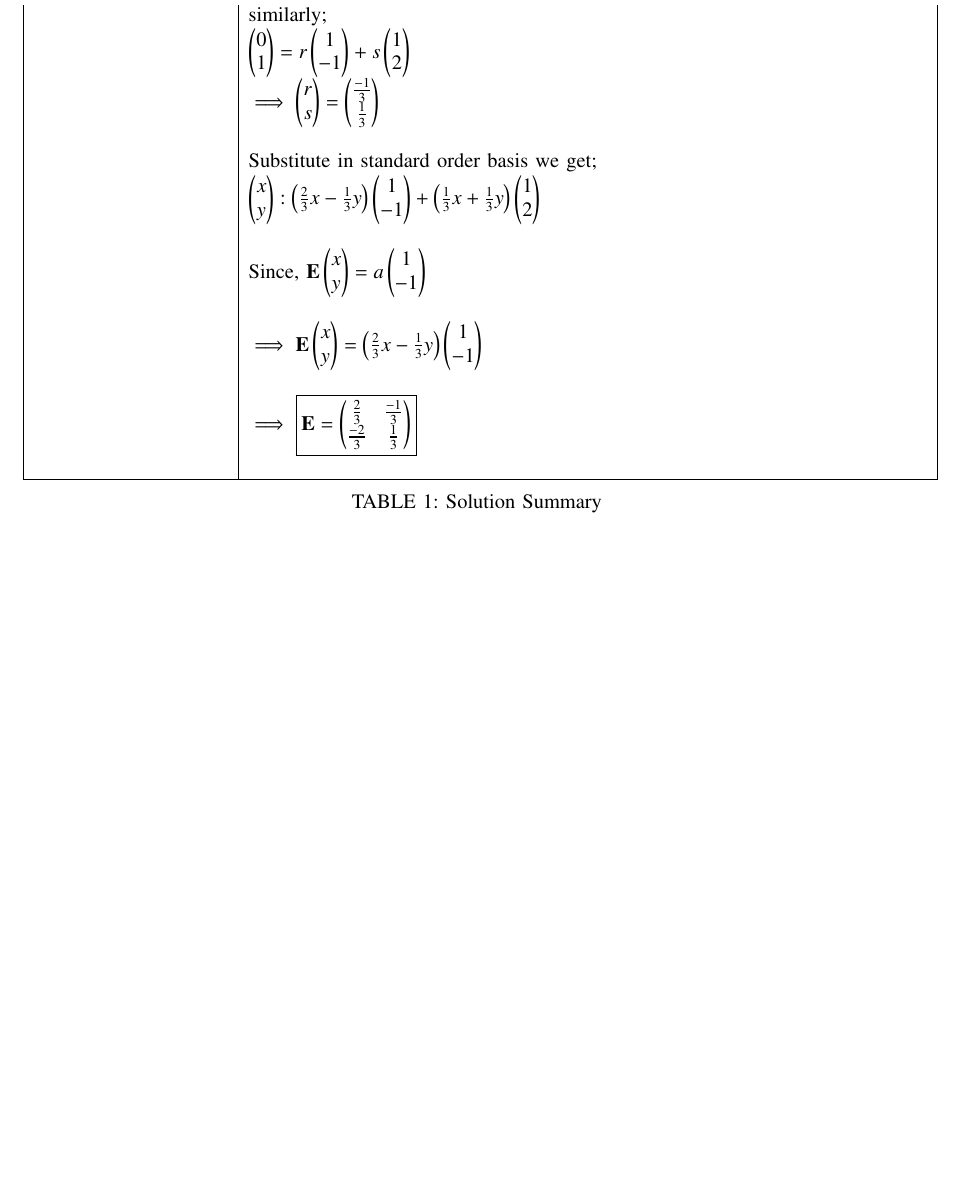
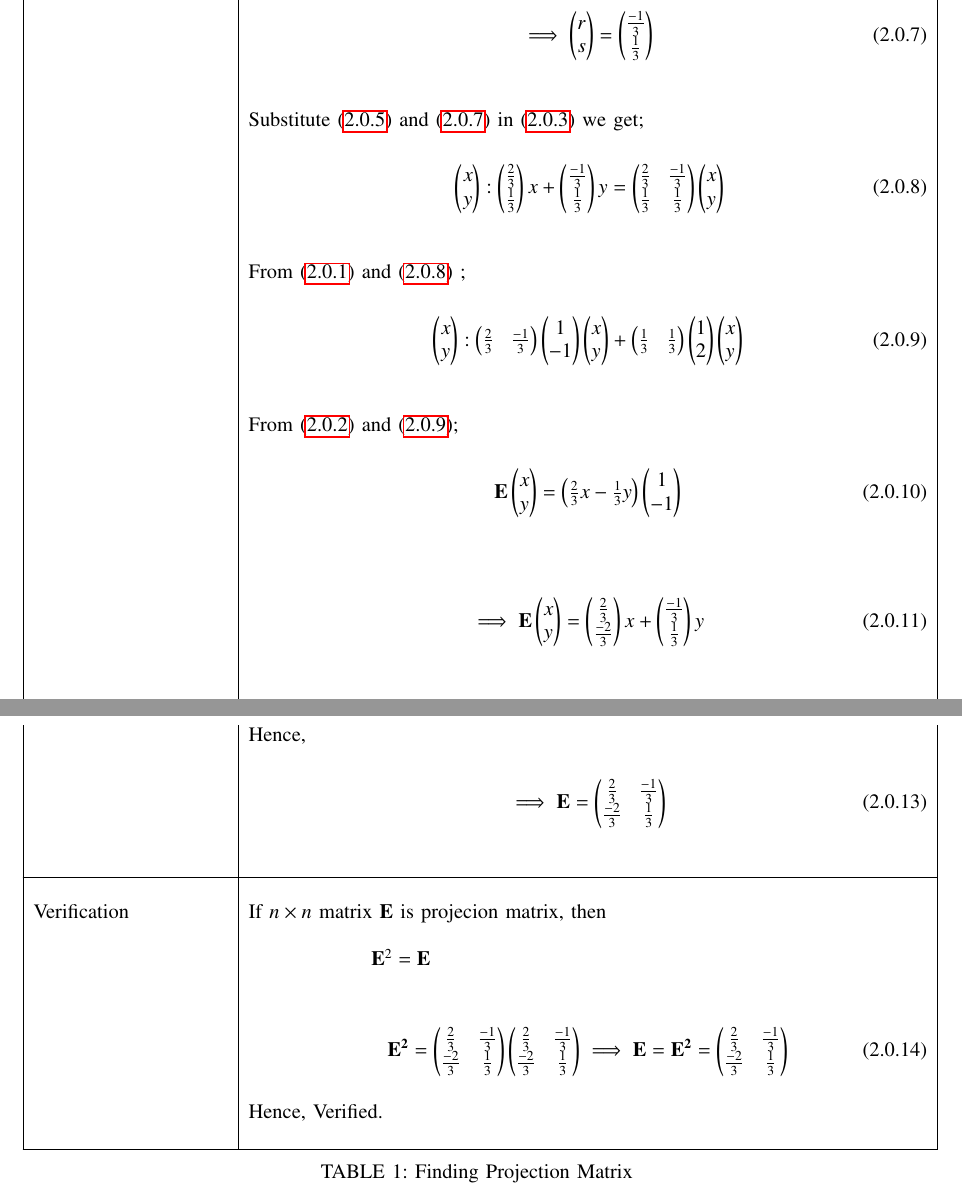
Before and after one commit to neharani289/MatrixTheory, a LaTeX problem sheet (Assignment15/Assignment15.tex): part of page 2 of 2 before the commit and two parts of pages 2 and 3 of 3 after it, the two joined at a grey line, cut at the place of the change, the shorter picture padded with empty space. Compiled offline with pdfLaTeX.

Commit message:
Update Assignment15.tex

```diff
--- a/Assignment15/Assignment15.tex
+++ b/Assignment15/Assignment15.tex
@@ -174,19 +188,48 @@ Find a projection $\vec{E}$ which projects $\mathbb{R}^{2}$ onto the subspace sp
+      & {\begin{align}\label{eq7}
+      \implies \myvec{r\\s} = \myvec{\frac{-1}{3}\\\frac{1}{3}}
+      \end{align}}\\
       &\\
-      & similarly;\\
-      & $\myvec{0\\1}= r\myvec{1\\-1} +s \myvec{1\\2}$ \\
-      & $\implies \myvec{r\\s} = \myvec{\frac{-1}{3}\\\frac{1}{3}}$\\
+      & Substitute \eqref{eq5} and \eqref{eq7} in \eqref{eq3} we get;\\
+      &{\begin{align}\label{eq8}
+      & \myvec{x\\y}: \myvec{\frac{2}{3}\\\frac{1}{3}}x
+      +\myvec{\frac{-1}{3}\\\frac{1}{3}}y = \myvec{\frac{2}{3}&\frac{-1}{3}\\\frac{1}{3}&\frac{1}{3}}\myvec{x\\y}
+      \end{align}}\\
       &\\
-      & Substitute in standard order basis we get;\\
-      & $\myvec{x\\y} : \myvec{\frac{2}{3}x-\frac{1}{3}y}\myvec{1\\-1}+\myvec{\frac{1}{3}x+\frac{1}{3}y}\myvec{1\\2}$\\
+      & From \eqref{eq1} and \eqref{eq8} ; \\
+      & {\begin{align} \label{eq9}
+      \myvec{x\\y} : \myvec{\frac{2}{3} &\frac{-1}{3}}\myvec{1\\-1}\myvec{x\\y}+\myvec{\frac{1}{3} &\frac{1}{3}}\myvec{1\\2}\myvec{x\\y}
+      \end{align}}\\
       &\\
-      & Since, $\vec{E}\myvec{x\\y} = a\myvec{1\\-1}$\\
+      & From \eqref{eq2} and \eqref{eq9};\\
+      & {\begin{align} \label{eq10}
+      \vec{E}\myvec{x\\y} = \myvec{\frac{2}{3}x-\frac{1}{3}y} \myvec{1\\-1}
+      \end{align}}\\
       & \\
-      & $\implies\vec{E} \myvec{x\\y} = \myvec{\frac{2}{3}x-\frac{1}{3}y}\myvec{1\\-1}$\\
-      &\\
-      & $\implies\boxed{ \vec{E}= \myvec{\frac{2}{3}&\frac{-1}{3}\\\frac{-2}{3}& \frac{1}{3}}}$\\
+      &{\begin{align}
+     \implies \vec{E}\myvec{x\\y} = \myvec{\frac{2}{3}\\\frac{-2}{3}}x + \myvec{\frac{-1}{3}\\\frac{1}{3}}y
+     \end{align}}\\
+     &{\begin{align}
+     \vec{E}\myvec{x\\y} = \myvec{\frac{2}{3}&\frac{-1}{3}\\\frac{-2}{3}&\frac{1}{3}}\myvec{x\\y}
+      \end{align}}\\
+     & Hence,\\
+      &{\begin{align}
+      \implies{ \vec{E}= \myvec{\frac{2}{3}&\frac{-1}{3}\\\frac{-2}{3}& \frac{1}{3}}}
+      \end{align}}\\
       &\\
 \hline
-\caption{Solution Summary}
+\multirow{3}{*}{Verification} & \\
+& If $n\times n$ matrix $\vec{E}$ is projecion matrix, then\\
+	&\\
+	&$\qquad\qquad\qquad \vec{E}^2=\vec{E}$\\
+	&\\
+  &{\begin{align}
+  \vec{E^{2}} = \myvec{\frac{2}{3}&\frac{-1}{3}\\\frac{-2}{3}& \frac{1}{3}}\myvec{\frac{2}{3}&\frac{-1}{3}\\\frac{-2}{3}& \frac{1}{3}}
+  \implies \vec{E}=\vec{E^{2}}=\myvec{\frac{2}{3}&\frac{-1}{3}\\\frac{-2}{3}& \frac{1}{3}}
+  \end{align}}\\
+  & Hence, Verified.\\
+  &\\
+	\hline
+\caption{Finding Projection Matrix}
 \label{table:1}
 \end{longtable}
 \end{document}
```
Also changed, not shown: Assignment15/Assignment15.tex (26 more changed lines).
